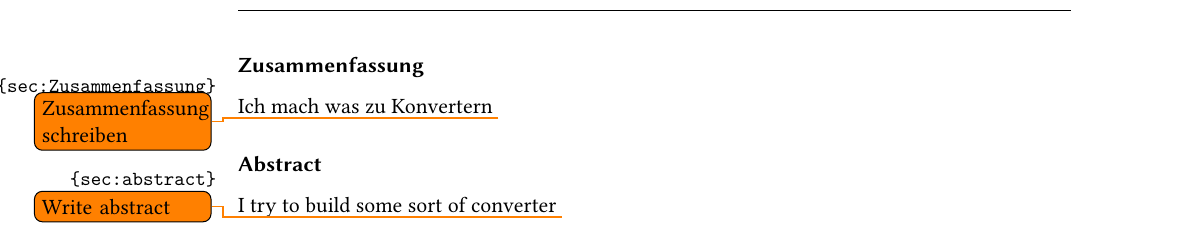
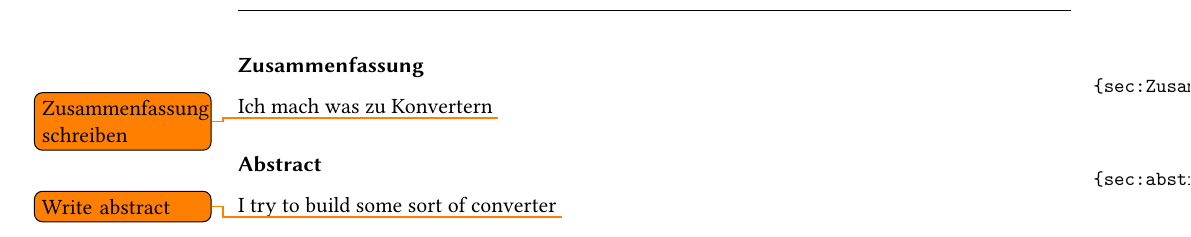
Before and after one commit to Emrys-Merlin/Bachelor-Physics, a LaTeX document (Bachelor.tex, which reads header_std.tex): part of page 6 of 51, cut so that both start at the same text. Compiled offline with XeLaTeX; an older LaTeX class or package is replaced by its successor.

Commit message:
tried to show all labels on the wider side. not important.

```diff
--- a/header_std.tex
+++ b/header_std.tex
@@ -17,4 +17,10 @@
 \setsansfont{Linux Biolinum O}
 
 \usepackage{todonotes}
-\usepackage[left]{showlabels}
+\usepackage[inner]{showlabels}
+
+
+%%% Local Variables:
+%%% mode: plain-tex
+%%% TeX-master: "Bachelor"
+%%% End:
```
